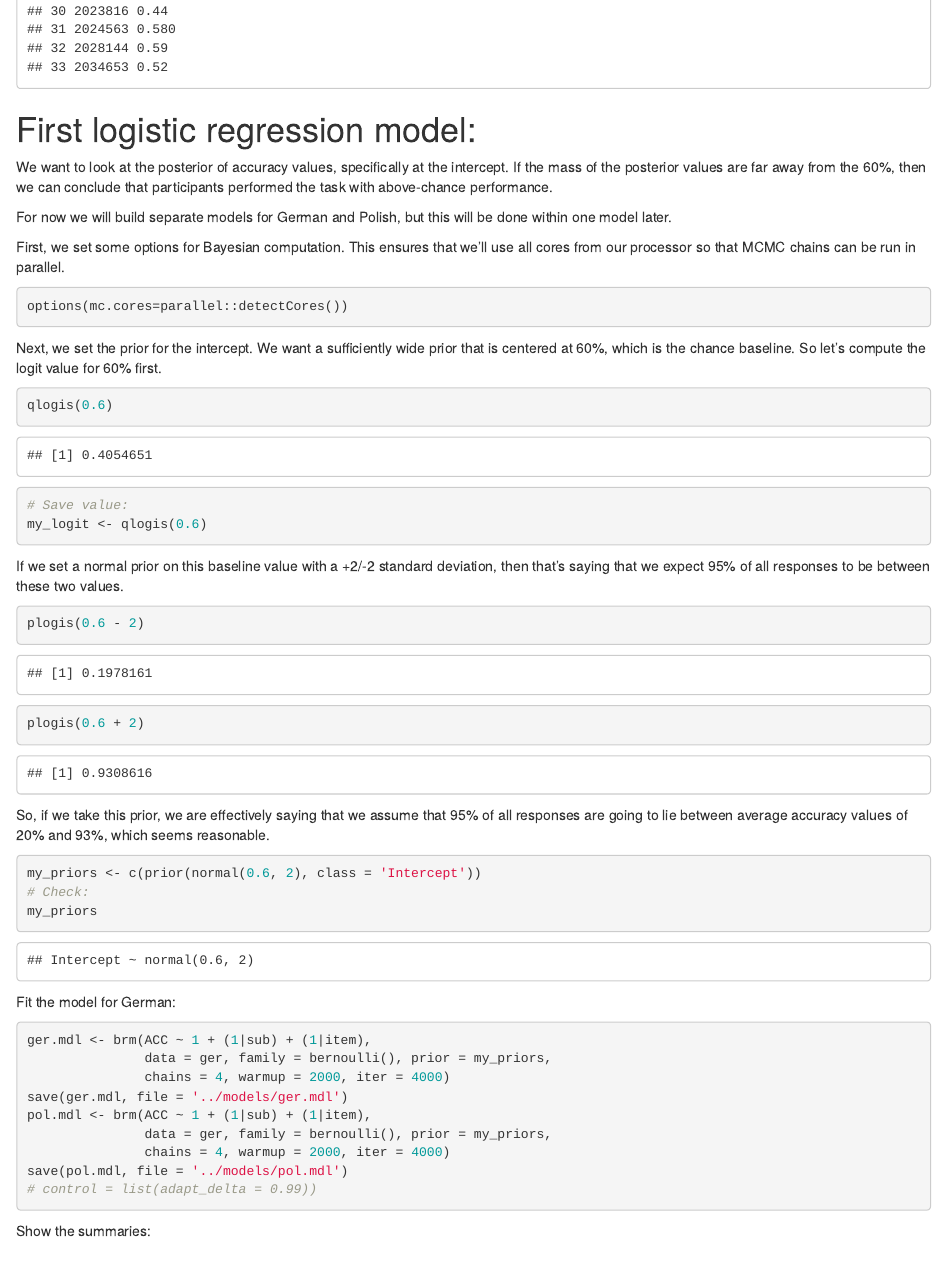
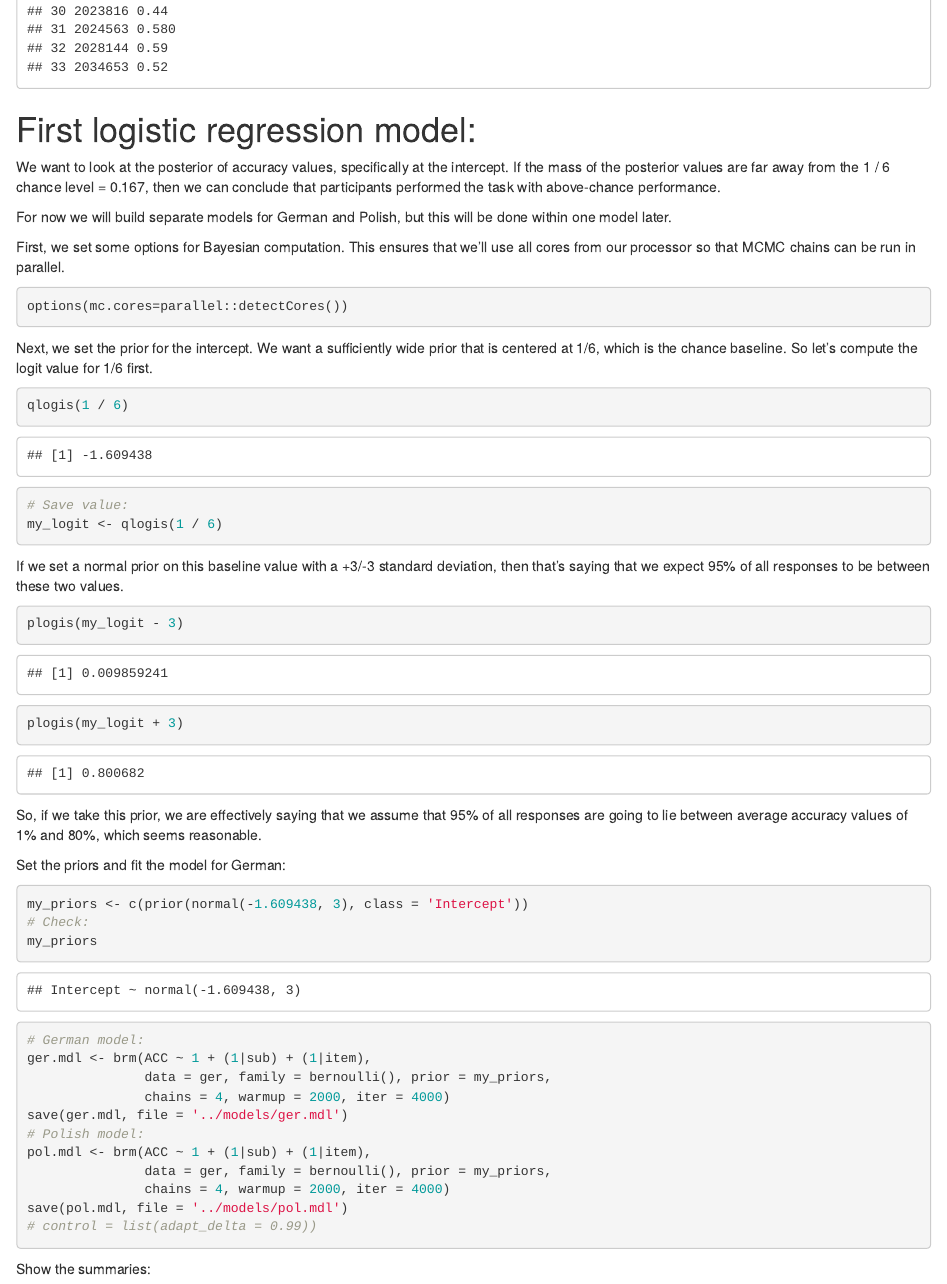
Before and after one commit to bodowinter/iconicity_challenge_german_polish, an R Markdown document (scripts/polish_german.Rmd): the page in a window 1100 px wide, from 12710 px down. The pictures show the output file scripts/polish_german.html that the author committed with the source, opened offline.

Commit message:
changed my baseline thinking error (chance is actually 1/6 = 0.167)

````diff
--- a/scripts/polish_german.Rmd
+++ b/scripts/polish_german.Rmd
@@ -298,7 +298,7 @@ pol_subs <- pol %>% group_by(sub) %>%
 
 # First logistic regression model:
 
-We want to look at the posterior of accuracy values, specifically at the intercept. If the mass of the posterior values are far away from the 60%, then we can conclude that participants performed the task with above-chance performance.
+We want to look at the posterior of accuracy values, specifically at the intercept. If the mass of the posterior values are far away from the 1 / 6 chance level = 0.167, then we can conclude that participants performed the task with above-chance performance.
 
 For now we will build separate models for German and Polish, but this will be done within one model later.
 
@@ -308,37 +308,36 @@ First, we set some options for Bayesian computation. This ensures that we'll use
 options(mc.cores=parallel::detectCores())
 ```
 
-Next, we set the prior for the intercept. We want a sufficiently wide prior that is centered at 60%, which is the chance baseline. So let's compute the logit value for 60% first.
+Next, we set the prior for the intercept. We want a sufficiently wide prior that is centered at 1/6, which is the chance baseline. So let's compute the logit value for 1/6 first.
 
 ```{r compute_logit}
-qlogis(0.6)
+qlogis(1 / 6)
 
 # Save value:
-my_logit <- qlogis(0.6)
+my_logit <- qlogis(1 / 6)
 ```
 
-If we set a normal prior on this baseline value with a +2/-2 standard deviation, then that's saying that we expect 95% of all responses to be between these two values.
+If we set a normal prior on this baseline value with a +3/-3 standard deviation, then that's saying that we expect 95% of all responses to be between these two values.
 
 ```{r explore_priors}
-plogis(0.6 - 2)
-plogis(0.6 + 2)
+plogis(my_logit - 3)
+plogis(my_logit + 3)
 ```
 
-So, if we take this prior, we are effectively saying that we assume that 95% of all responses are going to lie between average accuracy values of 20% and 93%, which seems reasonable.
+So, if we take this prior, we are effectively saying that we assume that 95% of all responses are going to lie between average accuracy values of 1% and 80%, which seems reasonable.
 
-```{r}
-my_priors <- c(prior(normal(0.6, 2), class = 'Intercept'))
+Set the priors and fit the model for German:
+
+```{r both_bayes, cache = TRUE, message = FALSE}
+my_priors <- c(prior(normal(-1.609438, 3), class = 'Intercept'))
 # Check:
 my_priors
-```
-
-Fit the model for German:
-
-```{r ger_bayes, cache = TRUE, message = FALSE}
+# German model:
 ger.mdl <- brm(ACC ~ 1 + (1|sub) + (1|item),
                data = ger, family = bernoulli(), prior = my_priors,
                chains = 4, warmup = 2000, iter = 4000)
 save(ger.mdl, file = '../models/ger.mdl')
+# Polish model:
 pol.mdl <- brm(ACC ~ 1 + (1|sub) + (1|item),
                data = ger, family = bernoulli(), prior = my_priors,
                chains = 4, warmup = 2000, iter = 4000)
````
Also changed, not shown: scripts/polish_german.html, scripts/polish_german.Rmd (8 more changed lines).
